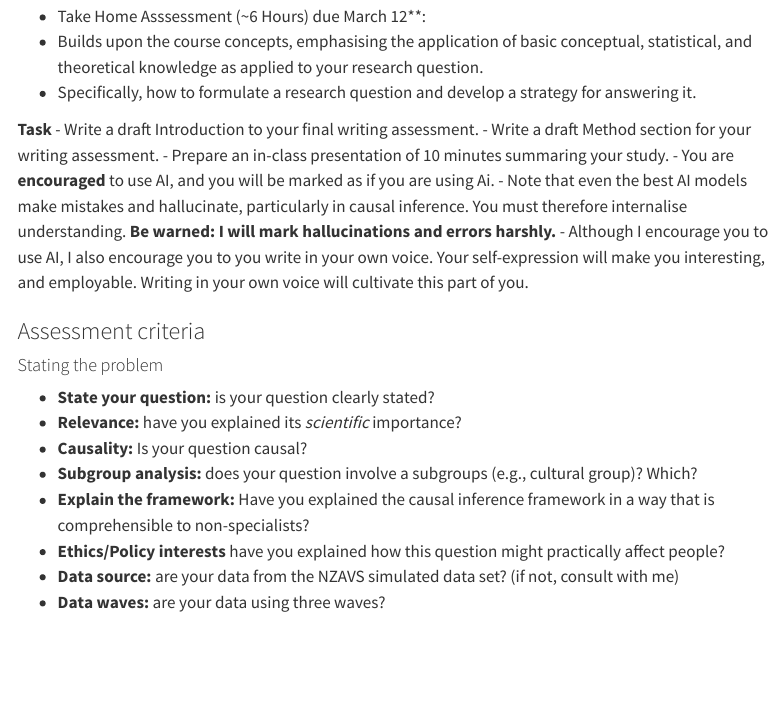
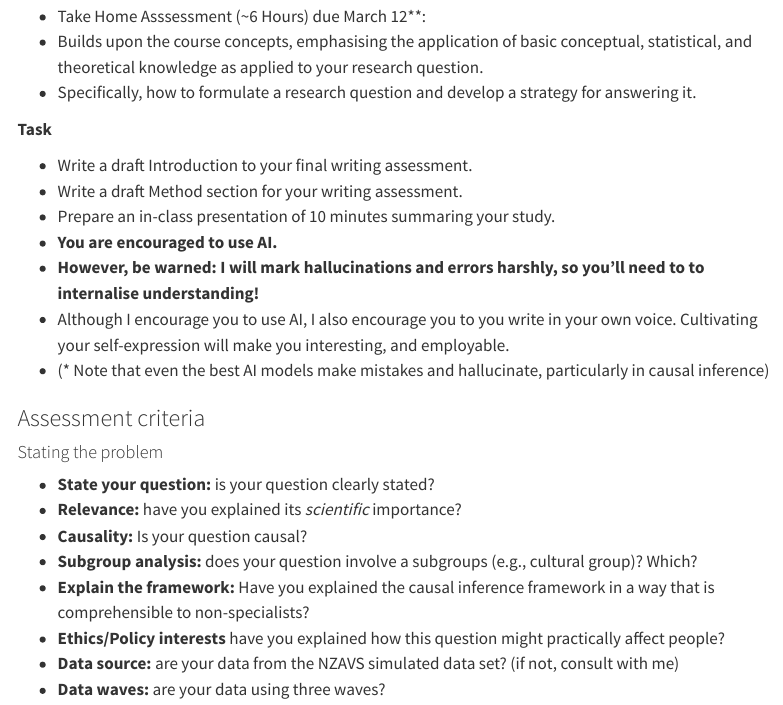
Before and after one commit to go-bayes/psych-434-2025, a Quarto document (index.qmd): the page in a window 1100 px wide, from 2880 px down. Rendered offline with R 4.5, knitr and Pandoc in place of Quarto, with nearby package versions; some code elsewhere in the file could not run offline; menus at the side of the page are left out; common packages that the code uses without loading them are loaded.

Commit message:
wording of assessments improved

```diff
--- a/index.qmd
+++ b/index.qmd
@@ -203,17 +203,21 @@ my_data %>%
 
 
 ## Take-Home Assessment
+
 - Take Home Asssessment (~6 Hours) due March 12**:
 - Builds upon the course concepts, emphasising the application of basic conceptual, statistical, and theoretical knowledge as applied to your research question.
 - Specifically, how to formulate a research question and develop a strategy for answering it.
 
 **Task**
-- Write a draft Introduction to your final writing assessment.
-- Write a draft Method section for your writing assessment.
-- Prepare an in-class presentation of 10 minutes summaring your study.
-- You are **encouraged** to use AI, and you will be marked as if you are using Ai.
-- Note that even the best AI models make mistakes and hallucinate, particularly in causal inference. You must therefore internalise understanding. **Be warned: I will mark hallucinations and errors harshly.**
-- Although I encourage you to use AI, I also encourage you to you write in your own voice. Your self-expression will make you interesting, and employable. Writing in your own voice will cultivate this part of you.
+
+-  Write a draft Introduction to your final writing assessment.
+-  Write a draft Method section for your writing assessment.
+-  Prepare an in-class presentation of 10 minutes summaring your study.
+-  **You are encouraged to use AI.**
+-  **However, be warned: I will mark hallucinations and errors harshly, so you'll need to to internalise understanding!**
+-  Although I encourage you to use AI, I also encourage you to you write in your own voice. Cultivating your self-expression will make you interesting, and employable.
+-  (* Note that even the best AI models make mistakes and hallucinate, particularly in causal inference)
+
 
 ### Assessment criteria
 
```
Also changed, not shown: docs/search.json, 6 other files.
